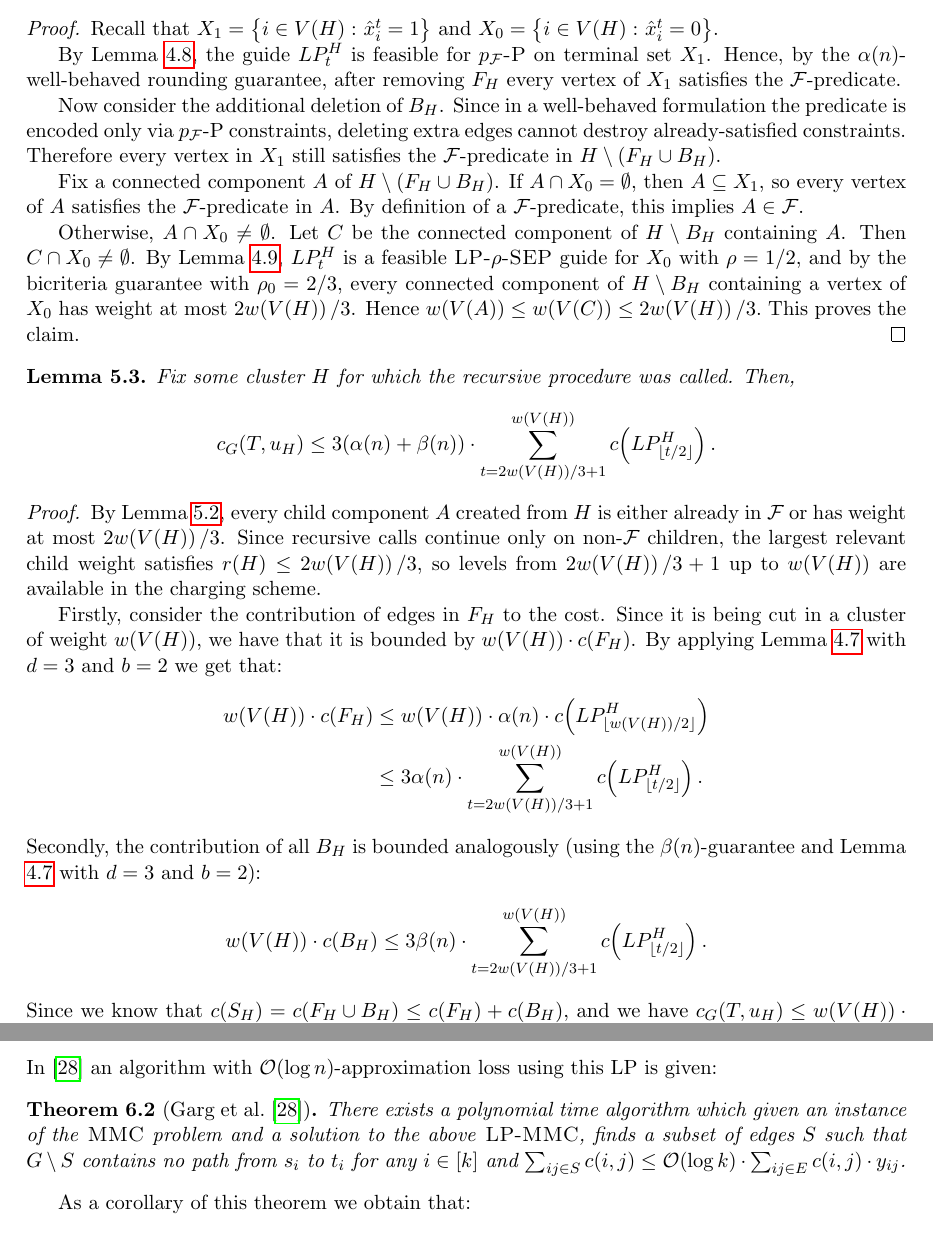
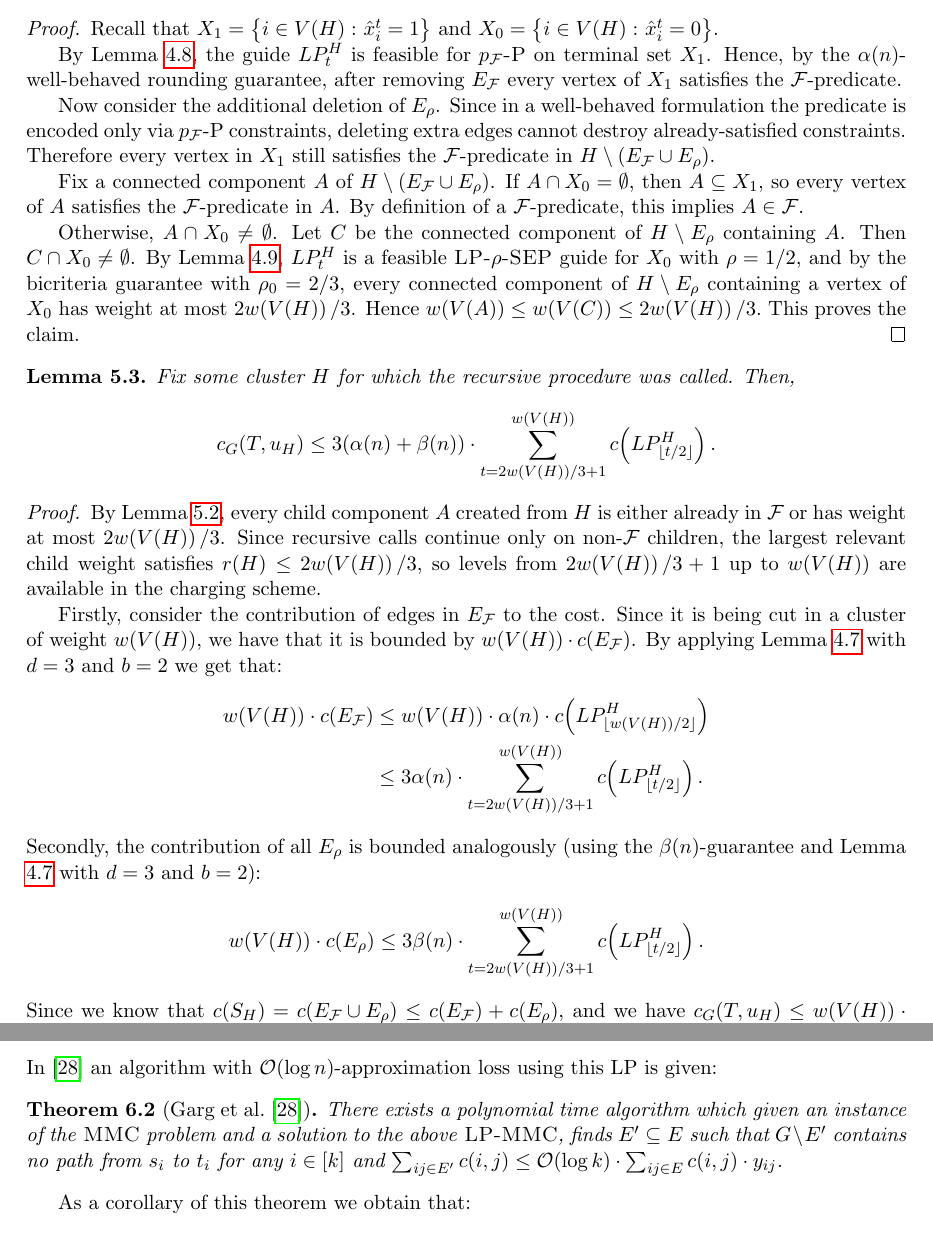
Before and after one commit to MSzyfel/Hierarchical-Acyclic-Clustering, a LaTeX paper (main_arxiv.tex, which reads sections/approximation.tex, sections/corollaries.tex): two parts of pages 16 and 18 of 31, joined at a grey line, cut so that both start at the same text. Compiled offline with pdfLaTeX.

Commit message:
more notation fixes

```diff
--- a/sections/approximation.tex
+++ b/sections/approximation.tex
@@ -20,13 +20,13 @@
     \begin{proof}
         Recall that $X_1=\brc{i\in V\br{H}\colon \hat x_i^t=1}$ and $X_0=\brc{i\in V\br{H}\colon \hat x_i^t=0}$.
 
-        By Lemma~\ref{lem:lp-fes}, the guide $LP_t^H$ is feasible for \textsc{$p_{\cF}$-P} on terminal set $X_1$. Hence, by the $\alpha\br{n}$-well-behaved rounding guarantee, after removing $F_H$ every vertex of $X_1$ satisfies the $\cF$-predicate.
+        By Lemma~\ref{lem:lp-fes}, the guide $LP_t^H$ is feasible for \textsc{$p_{\cF}$-P} on terminal set $X_1$. Hence, by the $\alpha\br{n}$-well-behaved rounding guarantee, after removing $E_{\cF}$ every vertex of $X_1$ satisfies the $\cF$-predicate.
 
-        Now consider the additional deletion of $B_H$. Since in a well-behaved formulation the predicate is encoded only via $p_{\cF}$-P constraints, deleting extra edges cannot destroy already-satisfied constraints. Therefore every vertex in $X_1$ still satisfies the $\cF$-predicate in $H\setminus\br{F_H\cup B_H}$.
+        Now consider the additional deletion of $E_{\rho}$. Since in a well-behaved formulation the predicate is encoded only via $p_{\cF}$-P constraints, deleting extra edges cannot destroy already-satisfied constraints. Therefore every vertex in $X_1$ still satisfies the $\cF$-predicate in $H\setminus\br{E_{\cF}\cup E_{\rho}}$.
 
-        Fix a connected component $A$ of $H\setminus\br{F_H\cup B_H}$. If $A\cap X_0=\emptyset$, then $A\subseteq X_1$, so every vertex of $A$ satisfies the $\cF$-predicate in $A$. By definition of a $\cF$-predicate, this implies $A\in\cF$.
+        Fix a connected component $A$ of $H\setminus\br{E_{\cF}\cup E_{\rho}}$. If $A\cap X_0=\emptyset$, then $A\subseteq X_1$, so every vertex of $A$ satisfies the $\cF$-predicate in $A$. By definition of a $\cF$-predicate, this implies $A\in\cF$.
 
-        Otherwise, $A\cap X_0\neq\emptyset$. Let $C$ be the connected component of $H\setminus B_H$ containing $A$. Then $C\cap X_0\neq\emptyset$. By Lemma~\ref{lem:lp-ksep}, $LP_t^H$ is a feasible \textsc{LP-$\rho$-SEP} guide for $X_0$ with $\rho=1/2$, and by the bicriteria guarantee with $\rho_0=2/3$, every connected component of $H\setminus B_H$ containing a vertex of $X_0$ has weight at most $2w\br{V\br{H}}/3$. Hence $w\br{V\br{A}}\leq w\br{V\br{C}}\leq 2w\br{V\br{H}}/3.$
+        Otherwise, $A\cap X_0\neq\emptyset$. Let $C$ be the connected component of $H\setminus E_{\rho}$ containing $A$. Then $C\cap X_0\neq\emptyset$. By Lemma~\ref{lem:lp-ksep}, $LP_t^H$ is a feasible \textsc{LP-$\rho$-SEP} guide for $X_0$ with $\rho=1/2$, and by the bicriteria guarantee with $\rho_0=2/3$, every connected component of $H\setminus E_{\rho}$ containing a vertex of $X_0$ has weight at most $2w\br{V\br{H}}/3$. Hence $w\br{V\br{A}}\leq w\br{V\br{C}}\leq 2w\br{V\br{H}}/3.$
         This proves the claim.
     \end{proof}
 
@@ -39,20 +39,20 @@
     \begin{proof}
         By Lemma~\ref{lem:child-cluster-valid-or-small}, every child component $A$ created from $H$ is either already in $\cF$ or has weight at most $2w\br{V\br{H}}/3$. Since recursive calls continue only on non-$\cF$ children, the largest relevant child weight satisfies $r\br{H}\leq 2w\br{V\br{H}}/3$, so levels from $2w\br{V\br{H}}/3+1$ up to $w\br{V\br{H}}$ are available in the charging scheme.
 
-        Firstly, consider the contribution of edges in $F_H$ to the cost. Since it is being cut in a cluster of weight $w\br{V\br{H}}$, we have that it is bounded by $w\br{V\br{H}}\cdot c\br{F_H}$. By applying Lemma \ref{lem:lp-level-bound} with $d=3$ and $b=2$ we get that:
+        Firstly, consider the contribution of edges in $E_{\cF}$ to the cost. Since it is being cut in a cluster of weight $w\br{V\br{H}}$, we have that it is bounded by $w\br{V\br{H}}\cdot c\br{E_{\cF}}$. By applying Lemma \ref{lem:lp-level-bound} with $d=3$ and $b=2$ we get that:
         \begin{align*}
-              w\br{V\br{H}}\cdot c\br{F_H}
+              w\br{V\br{H}}\cdot c\br{E_{\cF}}
               &\leq w\br{V\br{H}}\cdot \alpha\br{n}\cdot c\br{LP_{\fl{w\br{V\br{H}}/2}}^H}\\
               &\leq 3\alpha\br{n}\cdot
               \sum_{t=2w\br{V\br{H}}/3+1}^{w\br{V\br{H}}} c\br{LP_{\fl{t/2}}^H}.
         \end{align*}
-        Secondly, the contribution of all $B_H$ is bounded analogously (using the $\beta\br{n}$-guarantee and Lemma \ref{lem:lp-level-bound} with $d=3$ and $b=2$):
+        Secondly, the contribution of all $E_{\rho}$ is bounded analogously (using the $\beta\br{n}$-guarantee and Lemma \ref{lem:lp-level-bound} with $d=3$ and $b=2$):
         \[
-               w\br{V\br{H}}\cdot c\br{B_H}
+               w\br{V\br{H}}\cdot c\br{E_{\rho}}
                \leq 3\beta\br{n}\cdot
                \sum_{t=2w\br{V\br{H}}/3+1}^{w\br{V\br{H}}} c\br{LP_{\fl{t/2}}^H}.
         \]
-    Since we know that $c\br{S_H}= c\br{F_H\cup B_H}\leq c\br{F_H}+c\br{B_H}$, and we have $\COST_G\br{T, u_H} \leq w\br{V\br{H}}\cdot c\br{S_H}$, the claim follows.
+    Since we know that $c\br{S_H}= c\br{E_{\cF}\cup E_{\rho}}\leq c\br{E_{\cF}}+c\br{E_{\rho}}$, and we have $\COST_G\br{T, u_H} \leq w\br{V\br{H}}\cdot c\br{S_H}$, the claim follows.
     \end{proof}
     Armed with the above lemma we are ready to sum the contribution of all clusters to the cost of the solution. Let $T$ be the $\cF$-clustering tree returned by the algorithm and let $\cC_T$ be the set of all non-$\cF$-clusters for which the recursive procedure was called. We have:
     \begin{align*}
--- a/sections/corollaries.tex
+++ b/sections/corollaries.tex
@@ -22,11 +22,11 @@ We start by invoking a well-known \textsc{LP} relaxation \textsc{LP-FES} of the
     \end{align}
     In \cite{ApproximateMaxFlowMinMultiCut1993} an algorithm with $\bigo\br{\log n}$-approximation loss using this LP is given:
     \begin{theorem}[Garg et al. \cite{ApproximateMaxFlowMinMultiCut1993}]\label{thm:mmc-rounding}
-        There exists a polynomial time algorithm which given an instance of the \textsc{MMC} problem and a solution to the above \textsc{LP-MMC}, finds a subset of edges $S$ such that $G\setminus S$ contains no path from $s_i$ to $t_i$ for any $i\in [k]$ and $\sum_{ij\in S} c\br{i,j} \leq \bigo\br{\log k}\cdot \sum_{ij\in E} c\br{i,j} \cdot y_{ij}$.
+        There exists a polynomial time algorithm which given an instance of the \textsc{MMC} problem and a solution to the above \textsc{LP-MMC}, finds $E'\subseteq E$ such that $G\setminus E'$ contains no path from $s_i$ to $t_i$ for any $i\in [k]$ and $\sum_{ij\in E'} c\br{i,j} \leq \bigo\br{\log k}\cdot \sum_{ij\in E} c\br{i,j} \cdot y_{ij}$.
     \end{theorem}
     As a corollary of this theorem we obtain that:
     \begin{corollary}
-        There exists a polynomial time algorithm which given an instance of the \textsc{P-$\cD_d$} problem and a solution to the above \textsc{LP-P-$\cD_d$}, finds a subset of edges $S$ such that $G\setminus S$ is a valid solution for \textsc{P-$\cD_d$} and $\sum_{ij\in S} c\br{i,j} \leq \bigo\br{\log n}\cdot \sum_{ij\in E} c\br{i,j} \cdot y_{ij}$.
+        There exists a polynomial time algorithm which given an instance of the \textsc{P-$\cD_d$} problem and a solution to the above \textsc{LP-P-$\cD_d$}, finds $E'\subseteq E$ such that $G\setminus E'$ is a valid solution for \textsc{P-$\cD_d$} and $\sum_{ij\in E'} c\br{i,j} \leq \bigo\br{\log n}\cdot \sum_{ij\in E} c\br{i,j} \cdot y_{ij}$.
     \end{corollary}
 
     We get the following well-behavedness corollaries for the three classes of interest:
```
Also changed, not shown: pseudocodes/recursive_procedure.tex (+3 -3 lines), sections/framework.tex (+3 -3 lines), sections/preliminaries.tex (+4 -4 lines), sections/well_behaved.tex (+1 -1 lines), sections/approximation.tex (4 more changed lines), sections/corollaries.tex (2 more changed lines).
